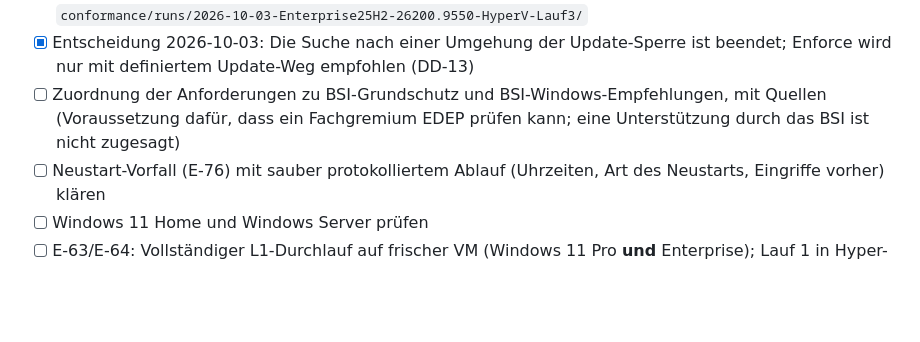
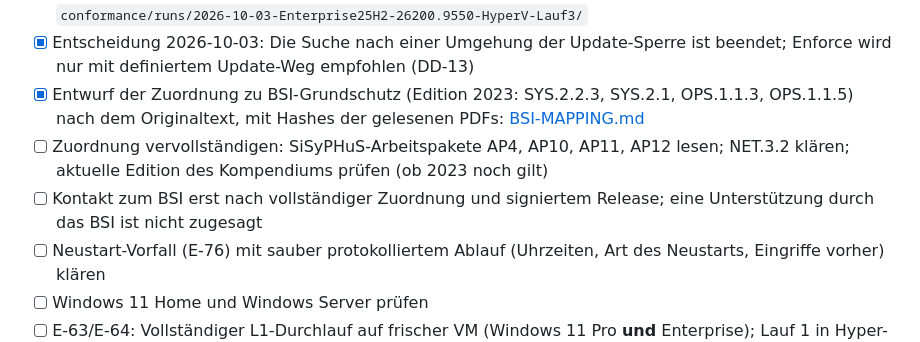
Before and after one commit to AndreZ1971/E.L.L.A.-Defence-Endpoint, a Markdown page: docs/ROADMAP.md, the part around the change. Drawn GitHub-style; blank space fills up the shorter version.

```diff
--- a/docs/ROADMAP.md
+++ b/docs/ROADMAP.md
@@ -21,7 +21,9 @@ Aus [EVIDENCE.md](EVIDENCE.md), alle mit ⏳ markierten Punkte:
 - [x] Lauf 2 auf Windows 11 Pro 26H2 (Build 26300, korrigierter Stand, nicht committet), 2026-10-03: 15/15 mit TEL-01/TEL-04 WARN, Edge unter Enforce lädt, Updates und BITS auch dort blockiert, Neustart-Vorfall erneut einmal. Protokoll unter `conformance/runs/`
 - [x] Lauf 3 (Enterprise 25H2, veröffentlichter Tag `0.1.0-draft.2`, 2026-10-03): Audit 14/15, Enforce 15/15, Restore und sauberer Neustart herstellen den Ausgangszustand; Updates mit `-AllowWindowsUpdate` nicht zuverlässig (erster Block 0 von 9, später Suche ab Versuch 2); Edge-Antwort blieb aus. Protokoll unter `conformance/runs/2026-10-03-Enterprise25H2-26200.9550-HyperV-Lauf3/`
 - [x] Entscheidung 2026-10-03: Die Suche nach einer Umgehung der Update-Sperre ist beendet; Enforce wird nur mit definiertem Update-Weg empfohlen (DD-13)
-- [ ] Zuordnung der Anforderungen zu BSI-Grundschutz und BSI-Windows-Empfehlungen, mit Quellen (Voraussetzung dafür, dass ein Fachgremium EDEP prüfen kann; eine Unterstützung durch das BSI ist nicht zugesagt)
+- [x] Entwurf der Zuordnung zu BSI-Grundschutz (Edition 2023: SYS.2.2.3, SYS.2.1, OPS.1.1.3, OPS.1.1.5) nach dem Originaltext, mit Hashes der gelesenen PDFs: [BSI-MAPPING.md](BSI-MAPPING.md)
+- [ ] Zuordnung vervollständigen: SiSyPHuS-Arbeitspakete AP4, AP10, AP11, AP12 lesen; NET.3.2 klären; aktuelle Edition des Kompendiums prüfen (ob 2023 noch gilt)
+- [ ] Kontakt zum BSI erst nach vollständiger Zuordnung und signiertem Release; eine Unterstützung durch das BSI ist nicht zugesagt
 - [ ] Neustart-Vorfall (E-76) mit sauber protokolliertem Ablauf (Uhrzeiten, Art des Neustarts, Eingriffe vorher) klären
 - [ ] Windows 11 Home und Windows Server prüfen
 - [ ] E-63/E-64: Vollständiger L1-Durchlauf auf frischer VM (Windows 11 Pro **und** Enterprise); Lauf 1 in Hyper-V mit Evaluierungs-ISO in Vorbereitung:
```
Also changed, not shown: CHANGELOG.md (+2 -0 lines), docs/BSI-MAPPING.md (added, +86 -0 lines).
